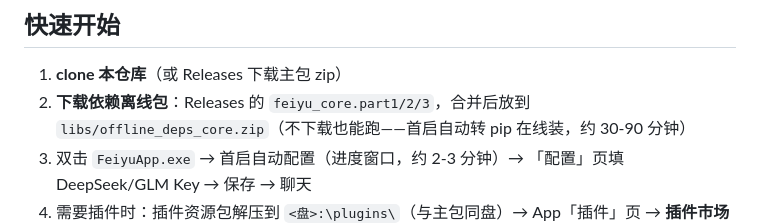
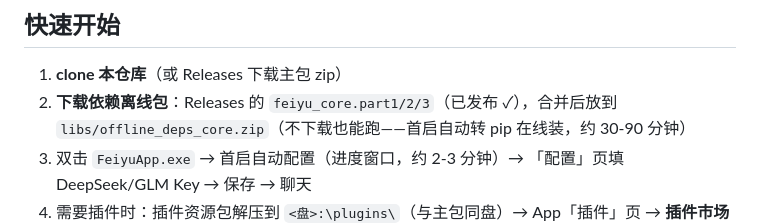
Before and after one commit to hth768/Fat-Fish, a Markdown page: README.md, the part around the change. Drawn GitHub-style.

Commit message:
docs: mark core release assets as published

```diff
--- a/README.md
+++ b/README.md
@@ -26,7 +26,7 @@ feiyu_standalone/            ← 本仓库（软件主体，~1.5GB）
 ## 快速开始
 
 1. **clone 本仓库**（或 Releases 下载主包 zip）
-2. **下载依赖离线包**：Releases 的 `feiyu_core.part1/2/3`，合并后放到
+2. **下载依赖离线包**：Releases 的 `feiyu_core.part1/2/3`（已发布 ✓），合并后放到
    `libs/offline_deps_core.zip`（不下载也能跑——首启自动转 pip 在线装，约 30-90 分钟）
 3. 双击 `FeiyuApp.exe` → 首启自动配置（进度窗口，约 2-3 分钟）→ 「配置」页填 DeepSeek/GLM
    Key → 保存 → 聊天
```
